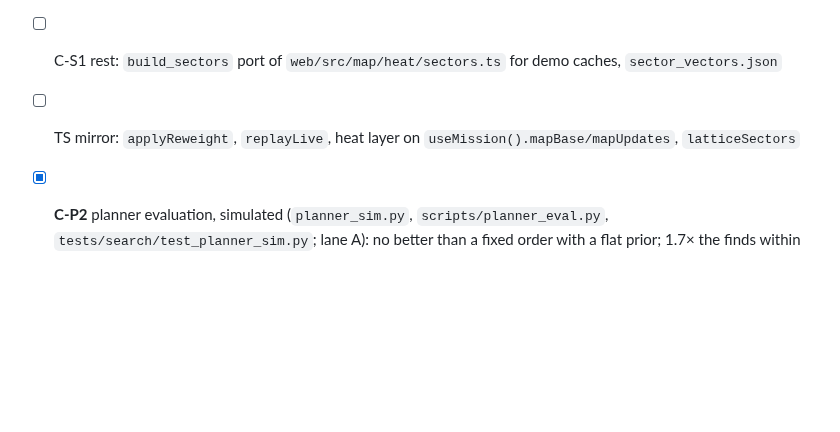
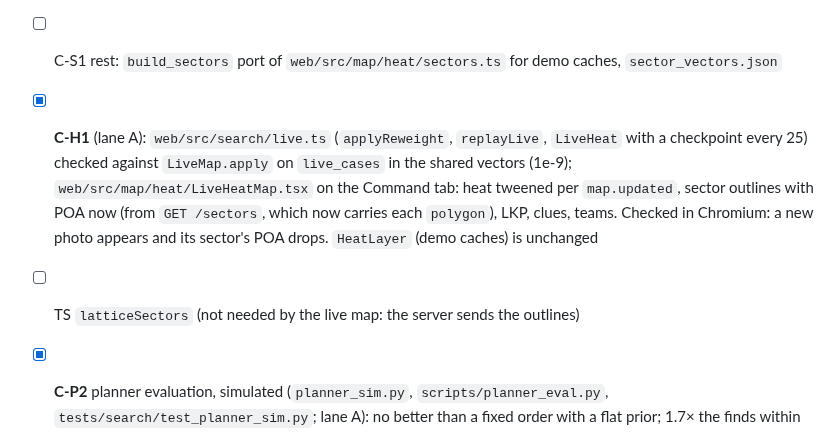
Before and after one commit to Drivera0/sightline, a Markdown page: sightline/search/README_LIVE.md, the part around the change. Drawn GitHub-style; blank space fills up the shorter version.

Commit message:
C-H1: live heat map on the Command tab (replayLive, applyReweight, checkpoints); sectors carry their outline

```diff
--- a/sightline/search/README_LIVE.md
+++ b/sightline/search/README_LIVE.md
@@ -24,7 +24,8 @@ reported as "photo outside the search area" in `photo.processed`.
 
 - [x] **C-P1** planner (`planner.py`: `candidate_legs`, `expected_clearance`, `propose_legs`, `propose_assignments`; lane A, `tests/search/test_planner.py`). The agent's stand-ins (`sightline/agent/_stubs.py`) are deleted
 - [ ] C-S1 rest: `build_sectors` port of `web/src/map/heat/sectors.ts` for demo caches, `sector_vectors.json`
-- [ ] TS mirror: `applyReweight`, `replayLive`, heat layer on `useMission().mapBase/mapUpdates`, `latticeSectors`
+- [x] **C-H1** (lane A): `web/src/search/live.ts` (`applyReweight`, `replayLive`, `LiveHeat` with a checkpoint every 25) checked against `LiveMap.apply` on `live_cases` in the shared vectors (1e-9); `web/src/map/heat/LiveHeatMap.tsx` on the Command tab: heat tweened per `map.updated`, sector outlines with POA now (from `GET /sectors`, which now carries each `polygon`), LKP, clues, teams. Checked in Chromium: a new photo appears and its sector's POA drops. `HeatLayer` (demo caches) is unchanged
+- [ ] TS `latticeSectors` (not needed by the live map: the server sends the outlines)
 - [x] **C-P2** planner evaluation, simulated (`planner_sim.py`, `scripts/planner_eval.py`, `tests/search/test_planner_sim.py`; lane A): no better than a fixed order with a flat prior; 1.7× the finds within 30 min after a clue
 - [x] **C-D1** debrief (`debrief.py`, `tests/search/test_debrief.py`; lane A): tables from the log (timeline, sightings with second look and review, proposals and decisions, sectors with drone coverage and "searched by Team Two at POD 50 %", conditions over time, clues, unsearched by POA, trace counts) and an optional narrative checked against the tables' numbers. "clear" in free text from the log is masked. `debrief()` takes `sectors=` (rows of `GET /sectors`, now `effects.sector_overview`) because the state has no layout. Served at `GET /missions/{id}/debrief.md` (`?narrative=true` for the model paragraph)
 - [ ] Fleet sim, scenarios
```
Also changed, not shown: docs/architecture/screens/live-map.png (added), 9 other files.
